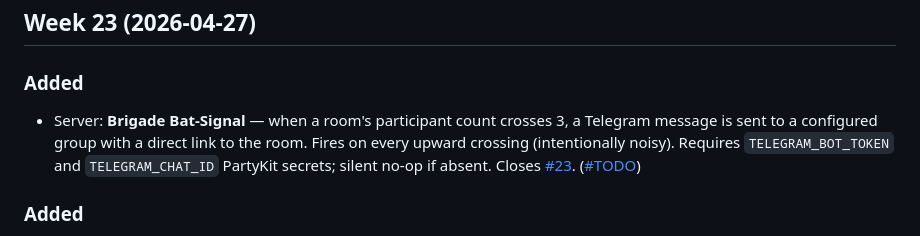
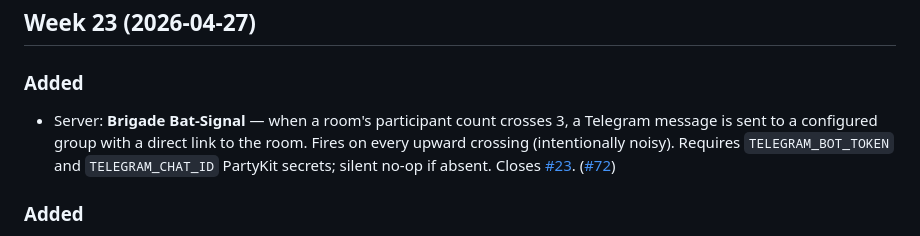
Before and after one commit to patcon/polislike-partykit-reaction-canvas, a Markdown page: CHANGELOG.md, the part around the change. GitHub-like rendering.

Commit message:
docs: update changelog with PR #72 link for Telegram bat-signal
Co-Authored-By: Claude Sonnet 4.6 <noreply@anthropic.com>

```diff
--- a/CHANGELOG.md
+++ b/CHANGELOG.md
@@ -5,7 +5,7 @@ All notable changes to this project will be documented in this file. Releases cu
 ## Week 23 (2026-04-27)
 
 ### Added
-- Server: **Brigade Bat-Signal** — when a room's participant count crosses 3, a Telegram message is sent to a configured group with a direct link to the room. Fires on every upward crossing (intentionally noisy). Requires `TELEGRAM_BOT_TOKEN` and `TELEGRAM_CHAT_ID` PartyKit secrets; silent no-op if absent. Closes [#23](https://github.com/patcon/polislike-partykit-reaction-canvas/issues/23). ([#TODO](https://github.com/patcon/polislike-partykit-reaction-canvas/pull/TODO))
+- Server: **Brigade Bat-Signal** — when a room's participant count crosses 3, a Telegram message is sent to a configured group with a direct link to the room. Fires on every upward crossing (intentionally noisy). Requires `TELEGRAM_BOT_TOKEN` and `TELEGRAM_CHAT_ID` PartyKit secrets; silent no-op if absent. Closes [#23](https://github.com/patcon/polislike-partykit-reaction-canvas/issues/23). ([#72](https://github.com/patcon/polislike-partykit-reaction-canvas/pull/72))
 
 ### Added
 - V4: new **Leaderboard** interface — invite-tree leaderboard showing downstream invite counts. Every shareable QR carries an invite chain so the tree builds passively; the leaderboard UI is only shown to participants issued the interface via the People tab or the Interfaces "Share" QR. Closes [#68](https://github.com/patcon/polislike-partykit-reaction-canvas/issues/68). ([#69](https://github.com/patcon/polislike-partykit-reaction-canvas/pull/69))
```
